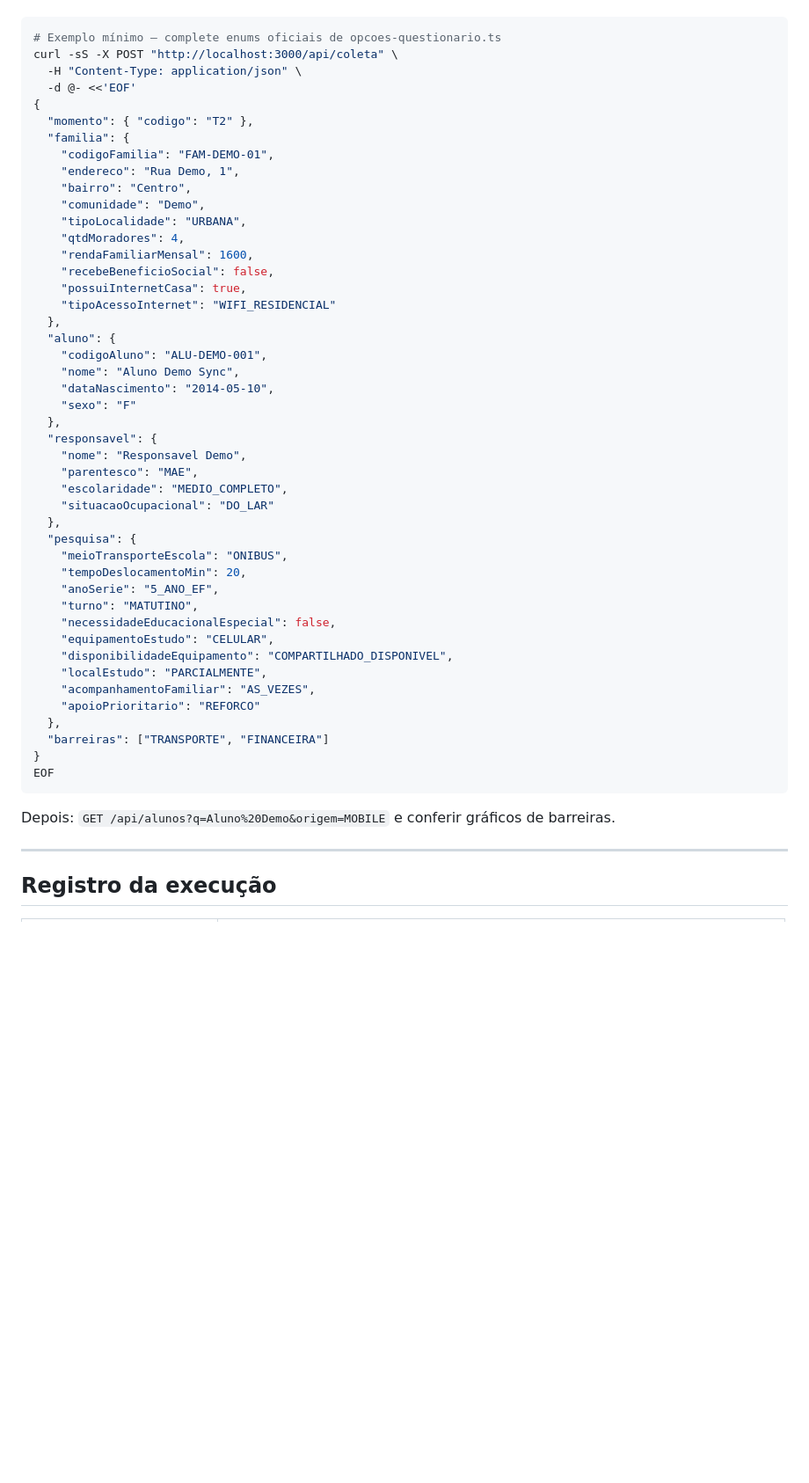
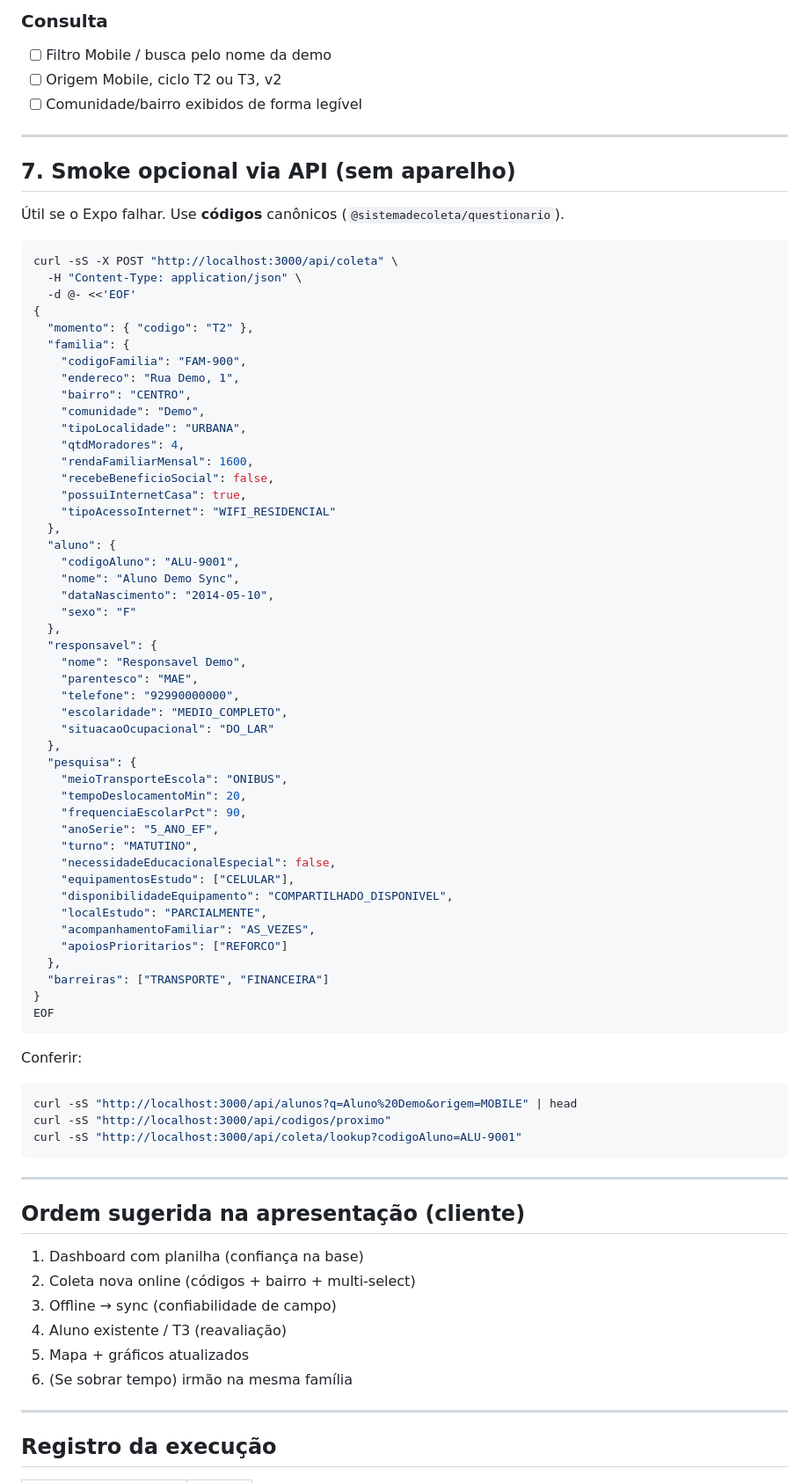
Before and after one commit to anabiafigueiredo/sistemadecoleta, a Markdown page: docs/roteiro-demonstracao.md, the part around one of its changes. Shown at 88% size. Drawn GitHub-style; blank space fills up the shorter version.

````diff
--- a/docs/roteiro-demonstracao.md
+++ b/docs/roteiro-demonstracao.md
@@ -85,15 +143,24 @@ Checklist ponta a ponta para staging/produção (ou local espelhando prod).
+### Consulta
+- [ ] Filtro Mobile / busca pelo nome da demo
+- [ ] Origem Mobile, ciclo T2 ou T3, v2
+- [ ] Comunidade/bairro exibidos de forma legível
+
+---
+
+## 7. Smoke opcional via API (sem aparelho)
+
+Útil se o Expo falhar. Use **códigos** canônicos (`@sistemadecoleta/questionario`).
 
 ```bash
-# Exemplo mínimo — complete enums oficiais de opcoes-questionario.ts
 curl -sS -X POST "http://localhost:3000/api/coleta" \
   -H "Content-Type: application/json" \
   -d @- <<'EOF'
 {
   "momento": { "codigo": "T2" },
   "familia": {
-    "codigoFamilia": "FAM-DEMO-01",
+    "codigoFamilia": "FAM-900",
     "endereco": "Rua Demo, 1",
-    "bairro": "Centro",
+    "bairro": "CENTRO",
     "comunidade": "Demo",
     "tipoLocalidade": "URBANA",
     "qtdMoradores": 4,
@@ -103,7 +170,7 @@ curl -sS -X POST "http://localhost:3000/api/coleta" \
     "tipoAcessoInternet": "WIFI_RESIDENCIAL"
   },
   "aluno": {
-    "codigoAluno": "ALU-DEMO-001",
+    "codigoAluno": "ALU-9001",
     "nome": "Aluno Demo Sync",
     "dataNascimento": "2014-05-10",
     "sexo": "F"
@@ -111,27 +178,46 @@ curl -sS -X POST "http://localhost:3000/api/coleta" \
   "responsavel": {
     "nome": "Responsavel Demo",
     "parentesco": "MAE",
+    "telefone": "92990000000",
     "escolaridade": "MEDIO_COMPLETO",
     "situacaoOcupacional": "DO_LAR"
   },
   "pesquisa": {
     "meioTransporteEscola": "ONIBUS",
     "tempoDeslocamentoMin": 20,
+    "frequenciaEscolarPct": 90,
     "anoSerie": "5_ANO_EF",
     "turno": "MATUTINO",
     "necessidadeEducacionalEspecial": false,
-    "equipamentoEstudo": "CELULAR",
+    "equipamentosEstudo": ["CELULAR"],
     "disponibilidadeEquipamento": "COMPARTILHADO_DISPONIVEL",
     "localEstudo": "PARCIALMENTE",
     "acompanhamentoFamiliar": "AS_VEZES",
-    "apoioPrioritario": "REFORCO"
+    "apoiosPrioritarios": ["REFORCO"]
   },
   "barreiras": ["TRANSPORTE", "FINANCEIRA"]
 }
 EOF
 ```
 
-Depois: `GET /api/alunos?q=Aluno%20Demo&origem=MOBILE` e conferir gráficos de barreiras.
+Conferir:
+
+```bash
+curl -sS "http://localhost:3000/api/alunos?q=Aluno%20Demo&origem=MOBILE" | head
+curl -sS "http://localhost:3000/api/codigos/proximo"
+curl -sS "http://localhost:3000/api/coleta/lookup?codigoAluno=ALU-9001"
+```
+
+---
+
+## Ordem sugerida na apresentação (cliente)
+
+1. Dashboard com planilha (confiança na base)
+2. Coleta nova online (códigos + bairro + multi-select)
+3. Offline → sync (confiabilidade de campo)
+4. Aluno existente / T3 (reavaliação)
+5. Mapa + gráficos atualizados
+6. (Se sobrar tempo) irmão na mesma família
 
 ---
 
````
Also changed, not shown: other parts of docs/roteiro-demonstracao.md (+123 -63 lines).
